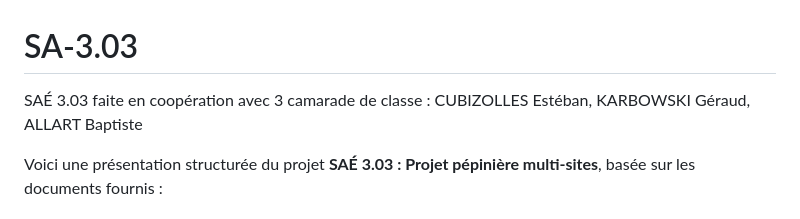
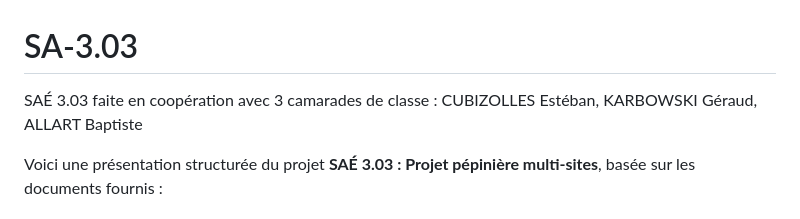
Before and after one commit to Matrocco/SA-3.03, a Markdown page: README.md, the part around the change. Drawn GitHub-style.

```diff
--- a/README.md
+++ b/README.md
@@ -1,5 +1,5 @@
 # SA-3.03
-SAÉ 3.03 faite en coopération avec 3 camarade de classe : CUBIZOLLES Estéban, KARBOWSKI Géraud, ALLART Baptiste
+SAÉ 3.03 faite en coopération avec 3 camarades de classe : CUBIZOLLES Estéban, KARBOWSKI Géraud, ALLART Baptiste
 
 
 Voici une présentation structurée du projet **SAÉ 3.03 : Projet pépinière multi-sites**, basée sur les documents fournis :
```
